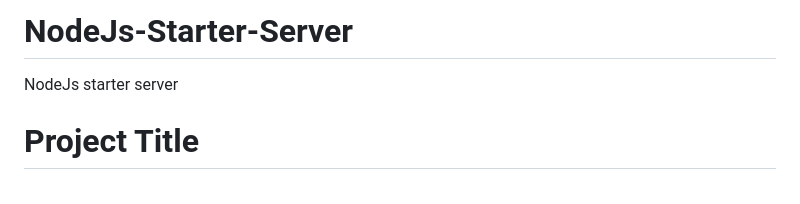
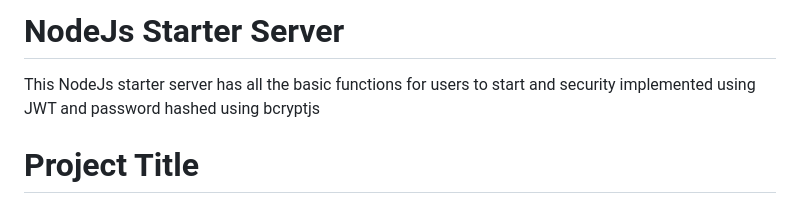
Before and after one commit to YousefAlsbaihi/NodeJs-Starter-Server, a Markdown page: README.md, the part around the change. GitHub-like rendering.

```diff
--- a/README.md
+++ b/README.md
@@ -1,5 +1,5 @@
-# NodeJs-Starter-Server
-NodeJs starter server
+# NodeJs Starter Server
+This NodeJs starter server has all the basic functions for users to start and security implemented using JWT and password hashed using bcryptjs
 
 # Project Title
 
```
